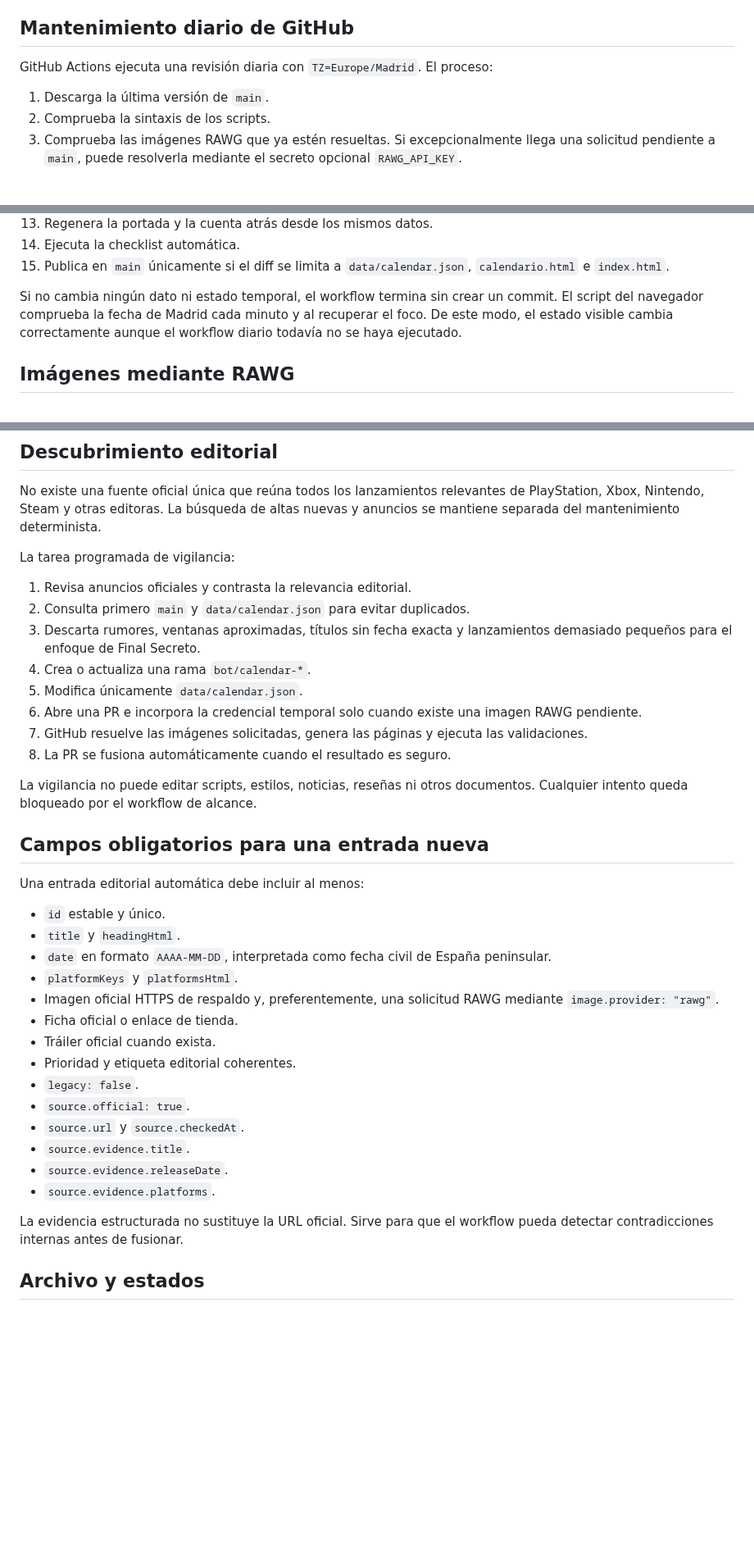
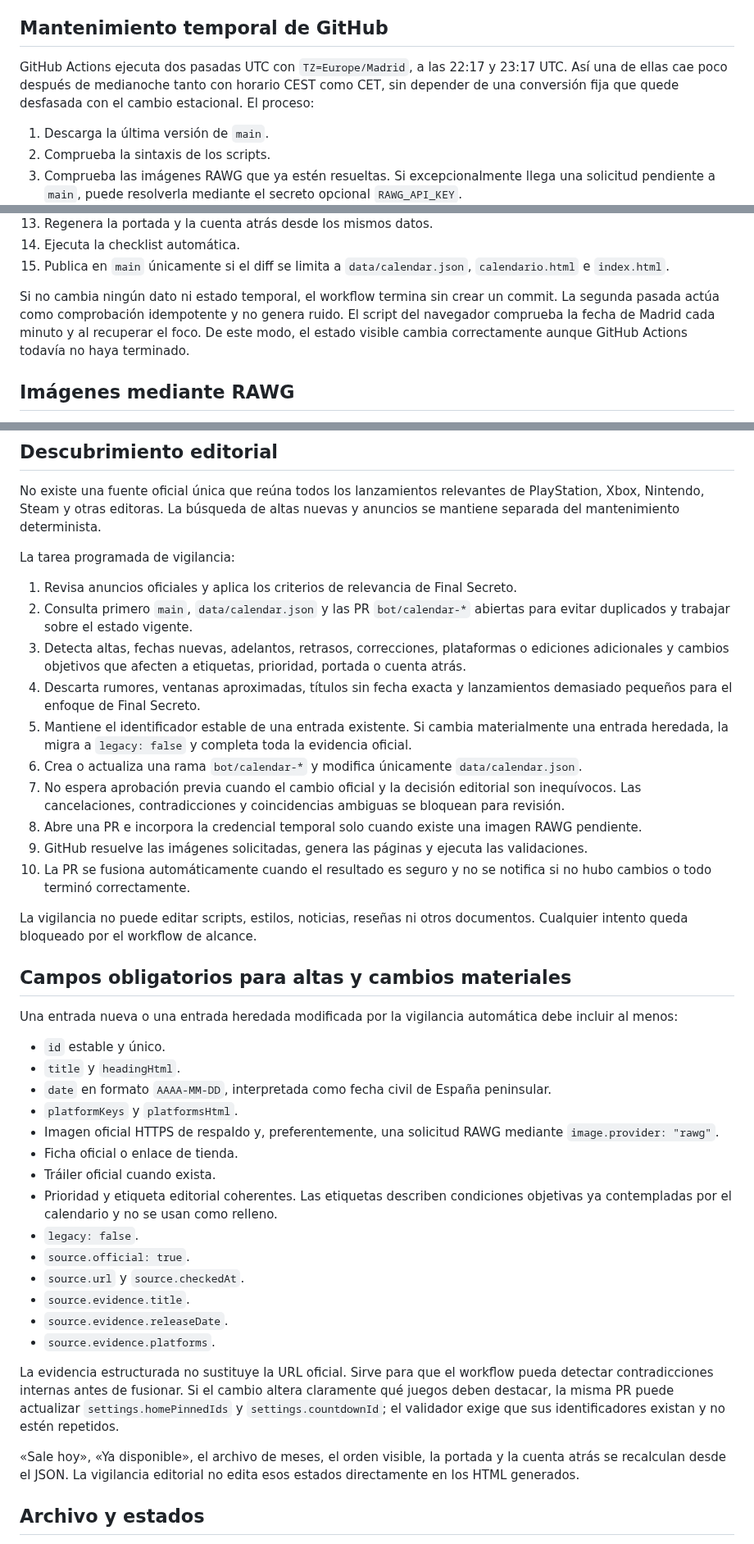
Before and after one commit to patapon98/Checkpoint-videojuegos, a Markdown page: docs/CALENDAR_AUTOMATION.md, 3 parts joined by grey strips. Shown at 82% size. Drawn GitHub-style; blank space fills up the shorter version.

Commit message:
Documenta el circuito editorial completamente automático

```diff
--- a/docs/CALENDAR_AUTOMATION.md
+++ b/docs/CALENDAR_AUTOMATION.md
@@ -21,9 +21,9 @@ La referencia temporal del calendario es siempre **España peninsular**, mediant
 - `.github/workflows/validate-release-calendar.yml` resuelve las imágenes solicitadas, genera las páginas y valida las ramas editoriales automáticas.
 - `.github/workflows/auto-merge-release-calendar.yml` fusiona las ramas `bot/calendar-*` cuando el commit validado sigue siendo la cabecera de la PR y solo se han modificado los archivos autorizados.
 
-## Mantenimiento diario de GitHub
+## Mantenimiento temporal de GitHub
 
-GitHub Actions ejecuta una revisión diaria con `TZ=Europe/Madrid`. El proceso:
+GitHub Actions ejecuta dos pasadas UTC con `TZ=Europe/Madrid`, a las 22:17 y 23:17 UTC. Así una de ellas cae poco después de medianoche tanto con horario CEST como CET, sin depender de una conversión fija que quede desfasada con el cambio estacional. El proceso:
 
 1. Descarga la última versión de `main`.
 2. Comprueba la sintaxis de los scripts.
@@ -41,7 +41,7 @@ GitHub Actions ejecuta una revisión diaria con `TZ=Europe/Madrid`. El proceso:
 14. Ejecuta la checklist automática.
 15. Publica en `main` únicamente si el diff se limita a `data/calendar.json`, `calendario.html` e `index.html`.
 
-Si no cambia ningún dato ni estado temporal, el workflow termina sin crear un commit. El script del navegador comprueba la fecha de Madrid cada minuto y al recuperar el foco. De este modo, el estado visible cambia correctamente aunque el workflow diario todavía no se haya ejecutado.
+Si no cambia ningún dato ni estado temporal, el workflow termina sin crear un commit. La segunda pasada actúa como comprobación idempotente y no genera ruido. El script del navegador comprueba la fecha de Madrid cada minuto y al recuperar el foco. De este modo, el estado visible cambia correctamente aunque GitHub Actions todavía no haya terminado.
 
 ## Imágenes mediante RAWG
 
@@ -83,20 +83,22 @@ No existe una fuente oficial única que reúna todos los lanzamientos relevantes
 
 La tarea programada de vigilancia:
 
-1. Revisa anuncios oficiales y contrasta la relevancia editorial.
-2. Consulta primero `main` y `data/calendar.json` para evitar duplicados.
-3. Descarta rumores, ventanas aproximadas, títulos sin fecha exacta y lanzamientos demasiado pequeños para el enfoque de Final Secreto.
-4. Crea o actualiza una rama `bot/calendar-*`.
-5. Modifica únicamente `data/calendar.json`.
-6. Abre una PR e incorpora la credencial temporal solo cuando existe una imagen RAWG pendiente.
-7. GitHub resuelve las imágenes solicitadas, genera las páginas y ejecuta las validaciones.
-8. La PR se fusiona automáticamente cuando el resultado es seguro.
+1. Revisa anuncios oficiales y aplica los criterios de relevancia de Final Secreto.
+2. Consulta primero `main`, `data/calendar.json` y las PR `bot/calendar-*` abiertas para evitar duplicados y trabajar sobre el estado vigente.
+3. Detecta altas, fechas nuevas, adelantos, retrasos, correcciones, plataformas o ediciones adicionales y cambios objetivos que afecten a etiquetas, prioridad, portada o cuenta atrás.
+4. Descarta rumores, ventanas aproximadas, títulos sin fecha exacta y lanzamientos demasiado pequeños para el enfoque de Final Secreto.
+5. Mantiene el identificador estable de una entrada existente. Si cambia materialmente una entrada heredada, la migra a `legacy: false` y completa toda la evidencia oficial.
+6. Crea o actualiza una rama `bot/calendar-*` y modifica únicamente `data/calendar.json`.
+7. No espera aprobación previa cuando el cambio oficial y la decisión editorial son inequívocos. Las cancelaciones, contradicciones y coincidencias ambiguas se bloquean para revisión.
+8. Abre una PR e incorpora la credencial temporal solo cuando existe una imagen RAWG pendiente.
+9. GitHub resuelve las imágenes solicitadas, genera las páginas y ejecuta las validaciones.
+10. La PR se fusiona automáticamente cuando el resultado es seguro y no se notifica si no hubo cambios o todo terminó correctamente.
 
 La vigilancia no puede editar scripts, estilos, noticias, reseñas ni otros documentos. Cualquier intento queda bloqueado por el workflow de alcance.
 
-## Campos obligatorios para una entrada nueva
+## Campos obligatorios para altas y cambios materiales
 
-Una entrada editorial automática debe incluir al menos:
+Una entrada nueva o una entrada heredada modificada por la vigilancia automática debe incluir al menos:
 
 - `id` estable y único.
 - `title` y `headingHtml`.
@@ -105,7 +107,7 @@ Una entrada editorial automática debe incluir al menos:
 - Imagen oficial HTTPS de respaldo y, preferentemente, una solicitud RAWG mediante `image.provider: "rawg"`.
 - Ficha oficial o enlace de tienda.
 - Tráiler oficial cuando exista.
-- Prioridad y etiqueta editorial coherentes.
+- Prioridad y etiqueta editorial coherentes. Las etiquetas describen condiciones objetivas ya contempladas por el calendario y no se usan como relleno.
 - `legacy: false`.
 - `source.official: true`.
 - `source.url` y `source.checkedAt`.
@@ -113,7 +115,9 @@ Una entrada editorial automática debe incluir al menos:
 - `source.evidence.releaseDate`.
 - `source.evidence.platforms`.
 
-La evidencia estructurada no sustituye la URL oficial. Sirve para que el workflow pueda detectar contradicciones internas antes de fusionar.
+La evidencia estructurada no sustituye la URL oficial. Sirve para que el workflow pueda detectar contradicciones internas antes de fusionar. Si el cambio altera claramente qué juegos deben destacar, la misma PR puede actualizar `settings.homePinnedIds` y `settings.countdownId`; el validador exige que sus identificadores existan y no estén repetidos.
+
+«Sale hoy», «Ya disponible», el archivo de meses, el orden visible, la portada y la cuenta atrás se recalculan desde el JSON. La vigilancia editorial no edita esos estados directamente en los HTML generados.
 
 ## Archivo y estados
 
```
